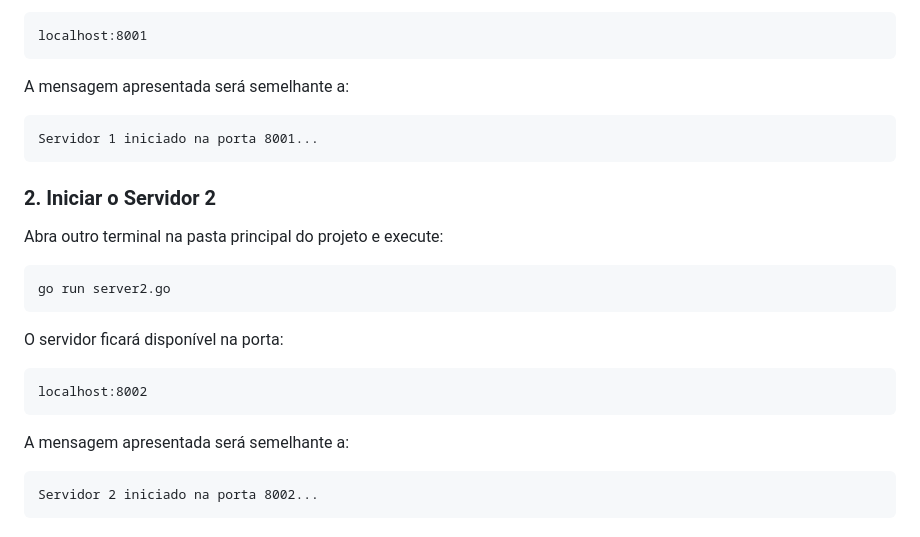
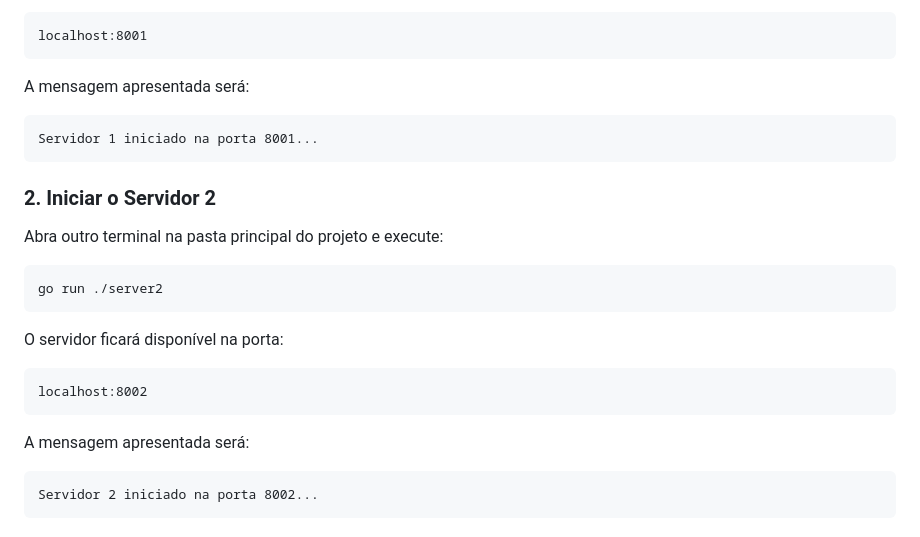
Before and after one commit to jpnunes012/A3Parte1, a Markdown page: README.md, the part around the change. GitHub-like rendering.

````diff
--- a/README.md
+++ b/README.md
@@ -392,7 +392,7 @@ O servidor ficará disponível na porta:
 localhost:8001
 ```
 
-A mensagem apresentada será semelhante a:
+A mensagem apresentada será:
 
 ```text
 Servidor 1 iniciado na porta 8001...
@@ -403,7 +403,7 @@ Servidor 1 iniciado na porta 8001...
 Abra outro terminal na pasta principal do projeto e execute:
 
 ```bash
-go run server2.go
+go run ./server2
 ```
 
 O servidor ficará disponível na porta:
@@ -412,7 +412,7 @@ O servidor ficará disponível na porta:
 localhost:8002
 ```
 
-A mensagem apresentada será semelhante a:
+A mensagem apresentada será:
 
 ```text
 Servidor 2 iniciado na porta 8002...
````
